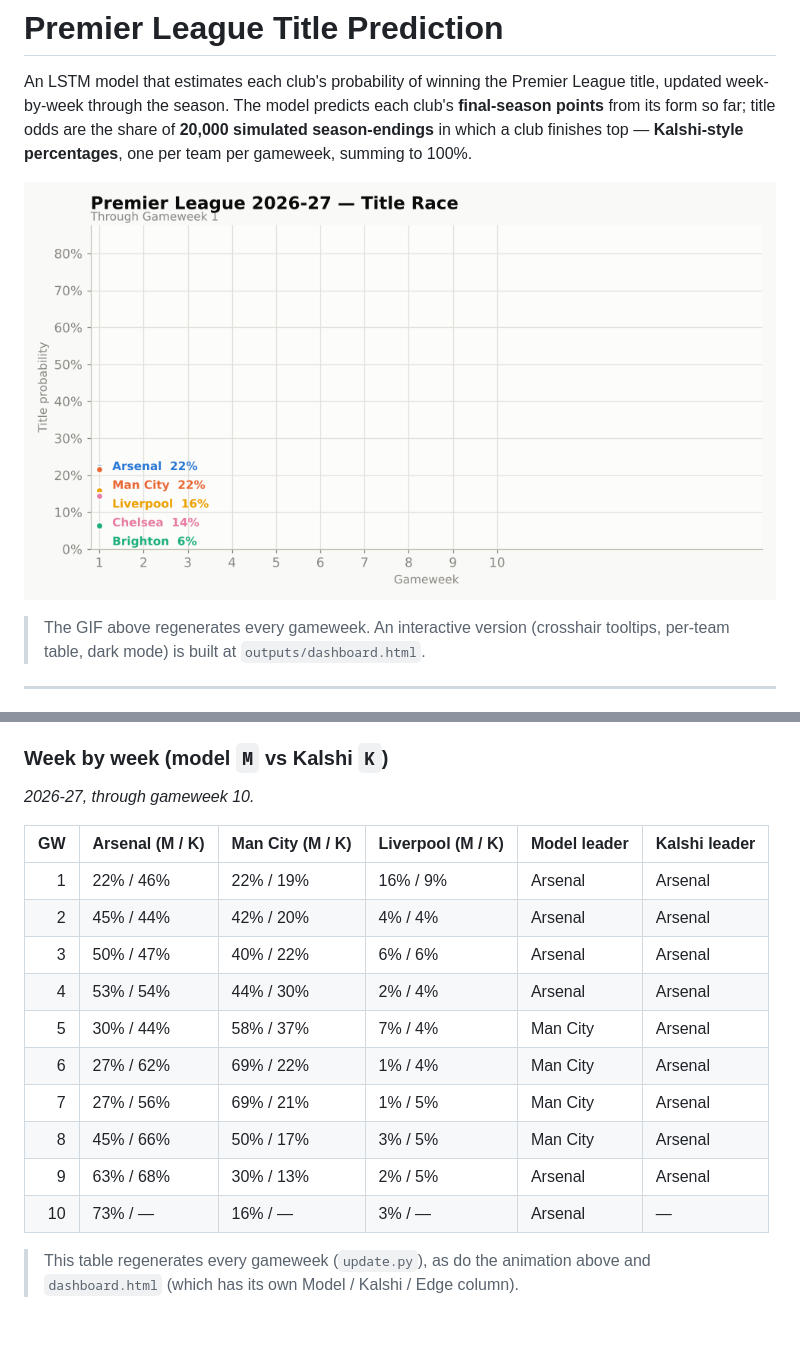
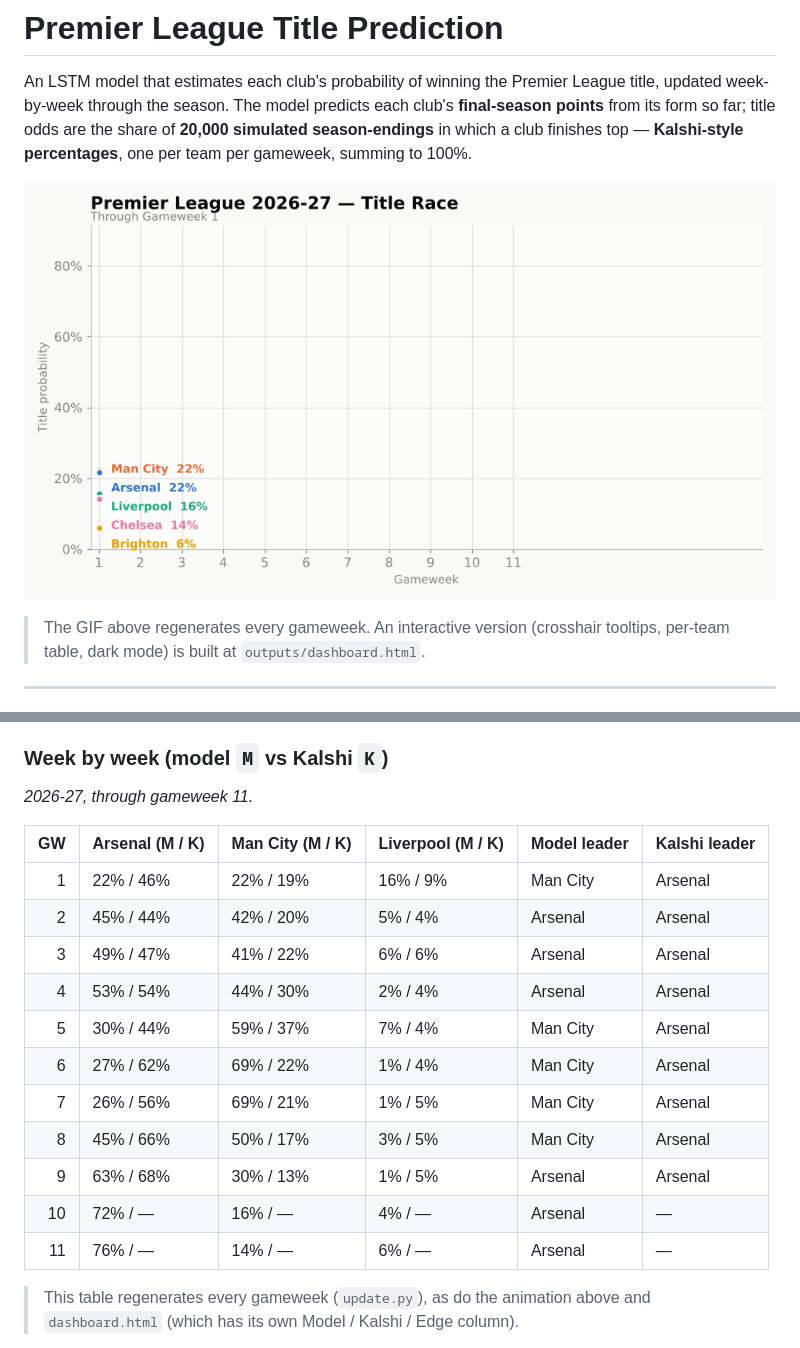
Before and after one commit to s1oly/PremPrediction, a Markdown page: README.md, 2 parts joined by grey strips. GitHub-like rendering; pictures changed too: outputs/title_race.gif; blank space fills up the shorter version.

Commit message:
Weekly gameweek refresh: update title-race predictions, graph and README table
Co-Authored-By: Claude Sonnet 5 <noreply@anthropic.com>
Claude-Session: https://claude.ai/code/session_01QEqVw5wbkRBF2fePU7G86E

```diff
--- a/README.md
+++ b/README.md
@@ -151,20 +151,21 @@ Two choices keep the comparison fair:
 ### Week by week (model `M` vs Kalshi `K`)
 
 <!-- KALSHI_TABLE:START --> <!-- regenerated by update.py each gameweek; do not edit by hand -->
-*2026-27, through gameweek 10.*
+*2026-27, through gameweek 11.*
 
 | GW | Arsenal (M / K) | Man City (M / K) | Liverpool (M / K) | Model leader | Kalshi leader |
 |---:|---|---|---|---|---|
-| 1 | 22% / 46% | 22% / 19% | 16% / 9% | Arsenal | Arsenal |
-| 2 | 45% / 44% | 42% / 20% | 4% / 4% | Arsenal | Arsenal |
-| 3 | 50% / 47% | 40% / 22% | 6% / 6% | Arsenal | Arsenal |
+| 1 | 22% / 46% | 22% / 19% | 16% / 9% | Man City | Arsenal |
+| 2 | 45% / 44% | 42% / 20% | 5% / 4% | Arsenal | Arsenal |
+| 3 | 49% / 47% | 41% / 22% | 6% / 6% | Arsenal | Arsenal |
 | 4 | 53% / 54% | 44% / 30% | 2% / 4% | Arsenal | Arsenal |
-| 5 | 30% / 44% | 58% / 37% | 7% / 4% | Man City | Arsenal |
+| 5 | 30% / 44% | 59% / 37% | 7% / 4% | Man City | Arsenal |
 | 6 | 27% / 62% | 69% / 22% | 1% / 4% | Man City | Arsenal |
-| 7 | 27% / 56% | 69% / 21% | 1% / 5% | Man City | Arsenal |
+| 7 | 26% / 56% | 69% / 21% | 1% / 5% | Man City | Arsenal |
 | 8 | 45% / 66% | 50% / 17% | 3% / 5% | Man City | Arsenal |
-| 9 | 63% / 68% | 30% / 13% | 2% / 5% | Arsenal | Arsenal |
-| 10 | 73% / — | 16% / — | 3% / — | Arsenal | — |
+| 9 | 63% / 68% | 30% / 13% | 1% / 5% | Arsenal | Arsenal |
+| 10 | 72% / — | 16% / — | 4% / — | Arsenal | — |
+| 11 | 76% / — | 14% / — | 6% / — | Arsenal | — |
 <!-- KALSHI_TABLE:END -->
 
 > This table regenerates every gameweek (`update.py`), as do the animation above and
```
Also changed, not shown: 3 other files.
